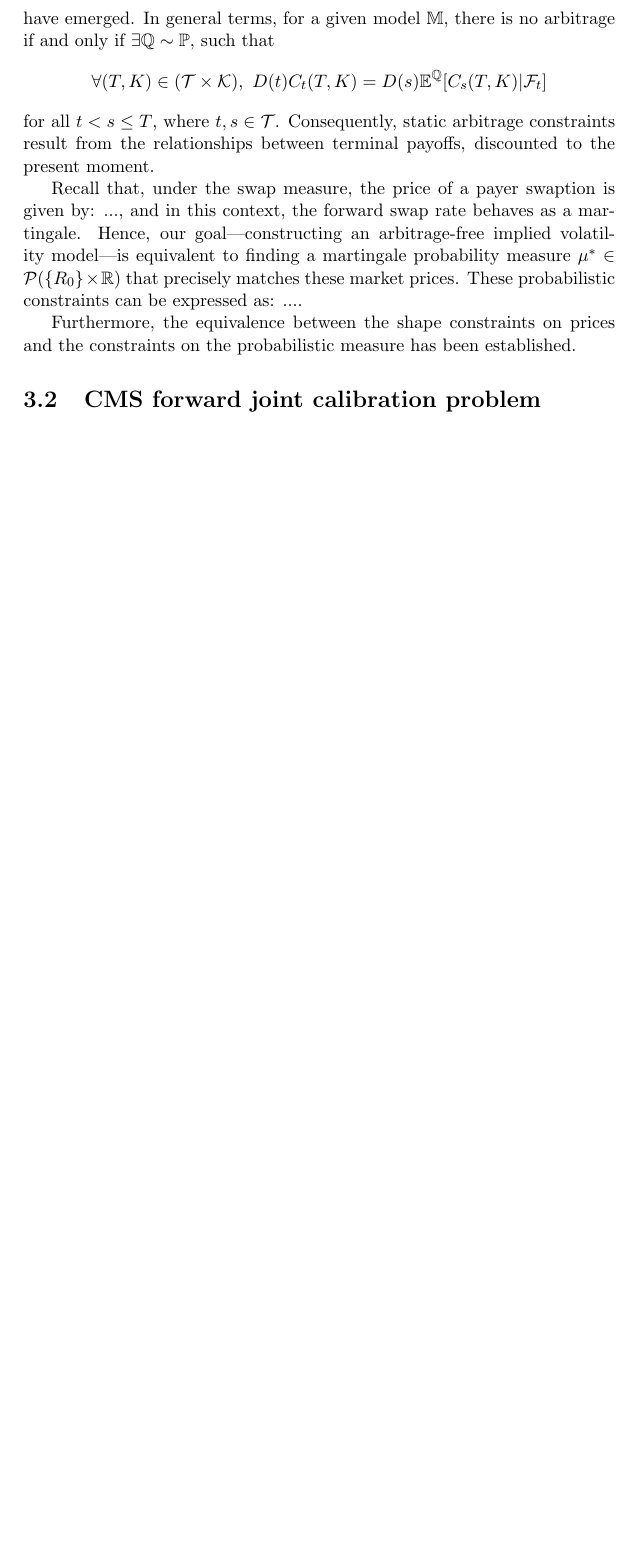
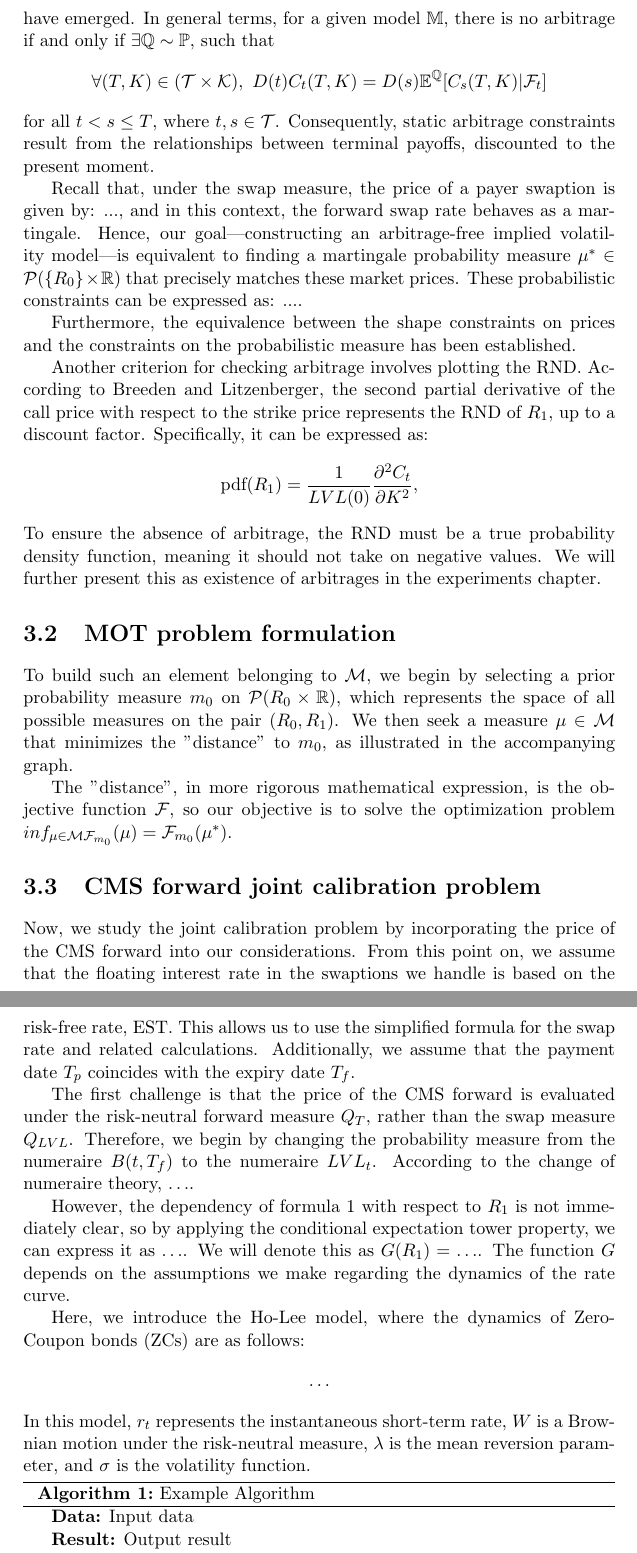
Before and after one commit to R-graveolens/notes, a LaTeX thesis (report/report.tex, which reads report/3_theory_variants.tex): part of page 11 of 15 before the commit and two parts of pages 11 and 12 of 16 after it, the two joined at a grey line, cut so that both start at the same text, the shorter picture padded with empty space. Compiled offline with pdfLaTeX.

Commit message:
report ch3(3)

```diff
--- a/report/3_theory_variants.tex
+++ b/report/3_theory_variants.tex
@@ -44,10 +45,59 @@ These probabilistic constraints can be expressed as: $...$.
 Furthermore, the equivalence between the shape constraints on prices and the constraints on the
 probabilistic measure has been established.
 
+Another criterion for checking arbitrage involves plotting the RND.
+According to Breeden and Litzenberger, the second partial derivative of the call price with respect to the
+strike price represents the RND of \( R_1 \), up to a discount factor.
+Specifically, it can be expressed as:
+$$
+\text{pdf}(R_1) = \frac{1}{LVL(0)}\frac{\partial^{2} C_{t}}{\partial K^{2}},
+$$
+To ensure the absence of arbitrage, the RND must be a true probability density function,
+meaning it should not take on negative values.
+We will further present this as existence of arbitrages in the experiments chapter.
+
+\section{MOT problem formulation}
+
+To build such an element belonging to \(\mathcal{M}\), we begin by selecting a prior probability measure \(m_0\)
+on \(\mathcal{P}(R_{0} \times \mathbb{R})\), which represents the space of all possible measures on the pair
+\((R_0, R_1)\). We then seek a measure \(\mu \in \mathcal{M}\) that minimizes the "distance" to \(m_0\),
+as illustrated in the accompanying graph.
+
+The "distance", in more rigorous mathematical expression, is the objective function $\mathcal{F}$, so our objective
+is to solve the optimization problem $inf_{\mu \in \mathcal{M} \mathcal{F}_{m_0}}(\mu) = \mathcal{F}_{m_0}(\mu^{*})$.
+
+\section{CMS forward joint calibration problem}
+Now, we study the joint calibration problem by incorporating the price of the CMS forward into our considerations.
+From this point on, we assume that the floating interest rate in the swaptions we handle is based on the risk-free rate, EST.
+This allows us to use the simplified formula for the swap rate and related calculations. Additionally, we assume that the payment date \(T_p\)
+coincides with the expiry date \(T_f\).
+
+The first challenge is that the price of the CMS forward is evaluated under the risk-neutral forward measure \(Q_{T}\),
+rather than the swap measure \(Q_{LVL}\). Therefore, we begin by changing the probability measure from the numeraire \(B(t, T_f)\)
+to the numeraire \(LVL_t\). According to the change of numeraire theory, \( \ldots \).
+
+However, the dependency of formula 1 with respect to \(R_1\) is not immediately clear, so by applying the conditional expectation tower
+property, we can express it as \( \ldots \). We will denote this as \(G(R_1) = \ldots \). The function \(G\) depends on the assumptions we
+make regarding the dynamics of the rate curve.
+
+Here, we introduce the Ho-Lee model, where the dynamics of Zero-Coupon bonds (ZCs) are as follows:
+\[ \ldots \]
+In this model, \(r_t\) represents the instantaneous short-term rate, \(W\) is a Brownian motion under the risk-neutral measure, \(\lambda\)
+is the mean reversion parameter, and \(\sigma\) is the volatility function.
 
 
-
-\section{CMS forward joint calibration problem}
+\begin{algorithm}[H]
+    \SetAlgoLined
+    \KwData{Input data}
+    \KwResult{Output result}
+    Initialization\;
+    \For{$i \gets 1$ \KwTo $n$}{
+        \If{$x < i$}{
+            $x \gets x + i$\;
+        }
+    }
+    \caption{Example Algorithm}
+\end{algorithm}
 
 \begin{comment}
     \chapter{Theoretical analysis and methodology }
```
Also changed, not shown: report/report.pdf, report/3_theory_variants.tex (3 more changed lines), 5 other files.
